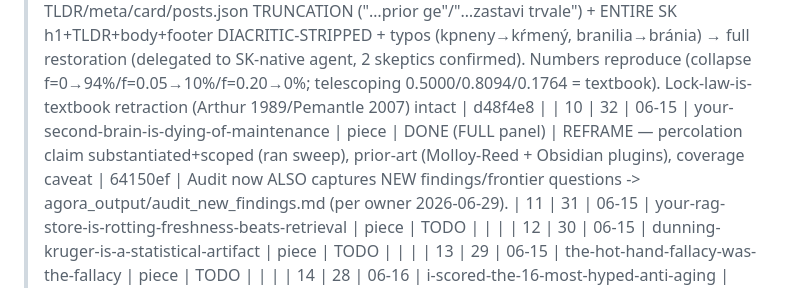
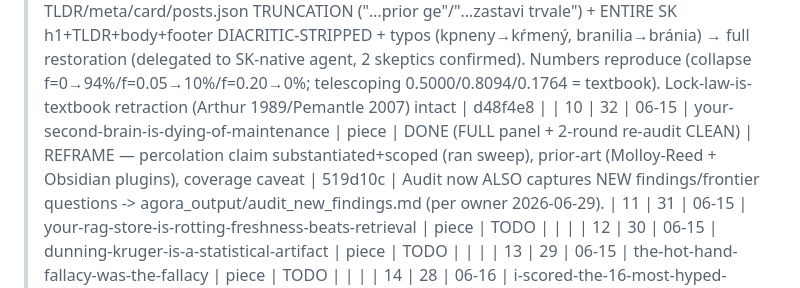
Before and after one commit to DanceNitra/agora, a Markdown page: agora_output/publish_audit_tracker.md, the part around the change. Rendered like a GitHub page.

Commit message:
tracker: record audit #10 full-panel commit (519d10c)
Co-Authored-By: Claude Opus 4.8 <noreply@anthropic.com>

```diff
--- a/agora_output/publish_audit_tracker.md
+++ b/agora_output/publish_audit_tracker.md
@@ -16,7 +16,7 @@ Verdicts: CLEAR / MINOR / REFRAME / KILL.
 > NOTE 2026-06-29: #7-9 first got a LIGHT pass; owner flagged it (alpha-omega: never shorten). #7 redone via FULL /stress-claim 5-lens panel above. #8, #9 below STILL NEED the full panel re-do (they had only lab re-run + 1 verifier).
 | 8 | 34 | 06-15 | everyone-says-set-exit-criteria | piece | DONE (FULL panel + 2-round re-audit CLEAN) | REFRAME held; re-audit (missing step) caught what prior b8cc9a8 left: EN TLDR/meta/og/twitter/JSON-LD/card/posts.json TRUNCATION ("…cut a") + the ENTIRE SK h1+TLDR+body (6 paras) was DIACRITIC-STRIPPED (Kazdy hovori/vynos/usilie/theta) while SK FAQ had diacritics — full SK diacritic restoration + "vyťaž" + SK comma-decimals. Numbers reproduce exactly (757/2569/+239.4%, curve 2010/2113/2569/2366/2053). Stats+content CLEAN | 2933528 |
 | 9 | 33 | 06-15 | your-ai-might-be-training-on-itself | piece | DONE (FULL panel + 2-round re-audit CLEAN) | REFRAME held; re-audit caught what prior d1ada81 left: EN+SK TLDR/meta/card/posts.json TRUNCATION ("…prior ge"/"…zastavi trvale") + ENTIRE SK h1+TLDR+body+footer DIACRITIC-STRIPPED + typos (kpneny→kŕmený, branilia→bránia) → full restoration (delegated to SK-native agent, 2 skeptics confirmed). Numbers reproduce (collapse f=0→94%/f=0.05→10%/f=0.20→0%; telescoping 0.5000/0.8094/0.1764 = textbook). Lock-law-is-textbook retraction (Arthur 1989/Pemantle 2007) intact | d48f4e8 |
-| 10 | 32 | 06-15 | your-second-brain-is-dying-of-maintenance | piece | DONE (FULL panel) | REFRAME — percolation claim substantiated+scoped (ran sweep), prior-art (Molloy-Reed + Obsidian plugins), coverage caveat | 64150ef |
+| 10 | 32 | 06-15 | your-second-brain-is-dying-of-maintenance | piece | DONE (FULL panel + 2-round re-audit CLEAN) | REFRAME — percolation claim substantiated+scoped (ran sweep), prior-art (Molloy-Reed + Obsidian plugins), coverage caveat | 519d10c |
 > Audit now ALSO captures NEW findings/frontier questions -> agora_output/audit_new_findings.md (per owner 2026-06-29).
 | 11 | 31 | 06-15 | your-rag-store-is-rotting-freshness-beats-retrieval | piece | TODO | | |
 | 12 | 30 | 06-15 | dunning-kruger-is-a-statistical-artifact | piece | TODO | | |
```
